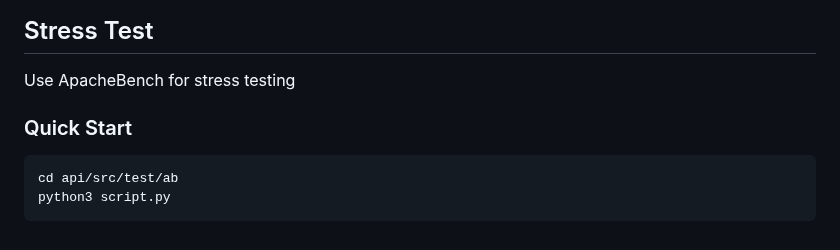
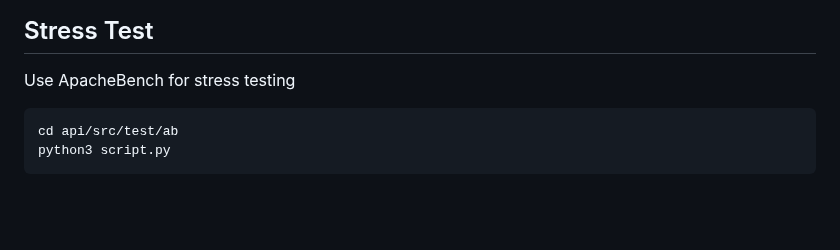
Before and after one commit to alan10607/Anonygram, a Markdown page: README.md, the part around one of its changes. Drawn GitHub-style; blank space fills up the shorter version.

````diff
--- a/README.md
+++ b/README.md
@@ -149,7 +149,6 @@ _Check other APIs in OpenAPI documentation: https://localhost/api/swagger_
 
 ## Stress Test
 Use ApacheBench for stress testing
-### Quick Start
 ```
 cd api/src/test/ab
 python3 script.py
````
Also changed, not shown: other parts of README.md (+1 -1 lines).
